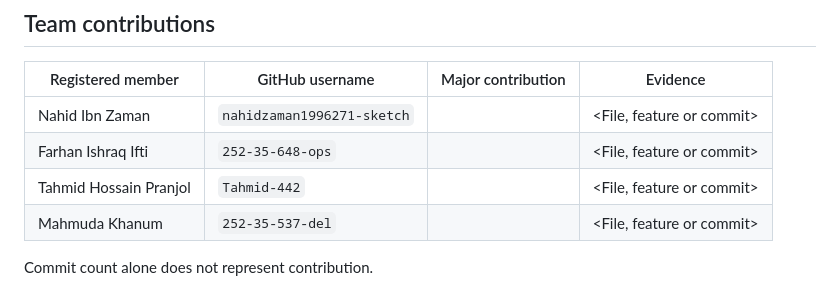
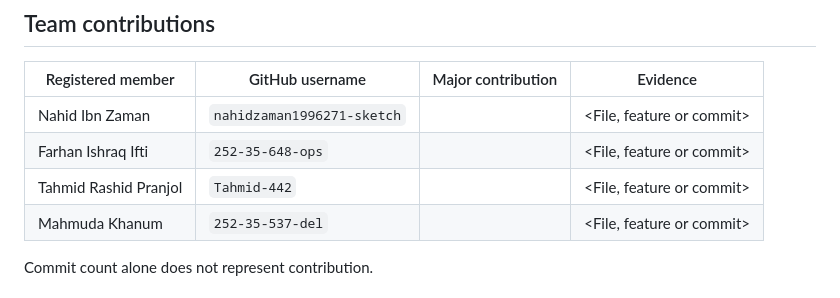
Before and after one commit to nahidzaman1996271-sketch/lsh26-t015_p10, a Markdown page: README.md, the part around the change. GitHub-like rendering.

Commit message:
Update contributor name in README.md

```diff
--- a/README.md
+++ b/README.md
@@ -76,7 +76,7 @@ See [`LICENSES.md`](LICENSES.md) for third-party materials.
 | --- | --- | --- | --- |
 | Nahid Ibn Zaman | `nahidzaman1996271-sketch` | <TO BE FILLED BY TEAM> | <File, feature or commit> |
 | Farhan Ishraq Ifti | `252-35-648-ops` | <TO BE FILLED BY TEAM> | <File, feature or commit> |
-| Tahmid Hossain Pranjol | `Tahmid-442` | <TO BE FILLED BY TEAM> | <File, feature or commit> |
+| Tahmid Rashid Pranjol | `Tahmid-442` | <TO BE FILLED BY TEAM> | <File, feature or commit> |
 | Mahmuda Khanum | `252-35-537-del` | <TO BE FILLED BY TEAM> | <File, feature or commit> |
 
 Commit count alone does not represent contribution.
```
